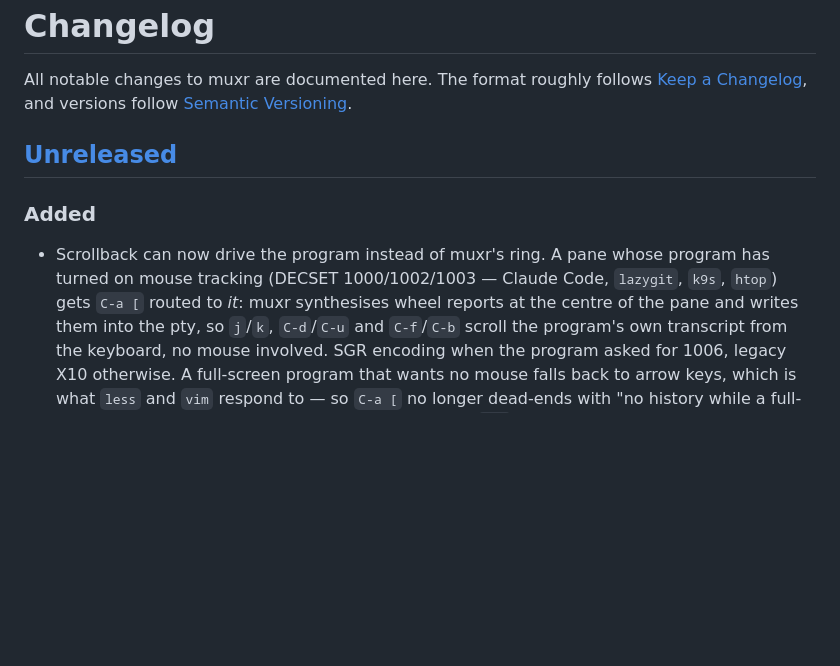
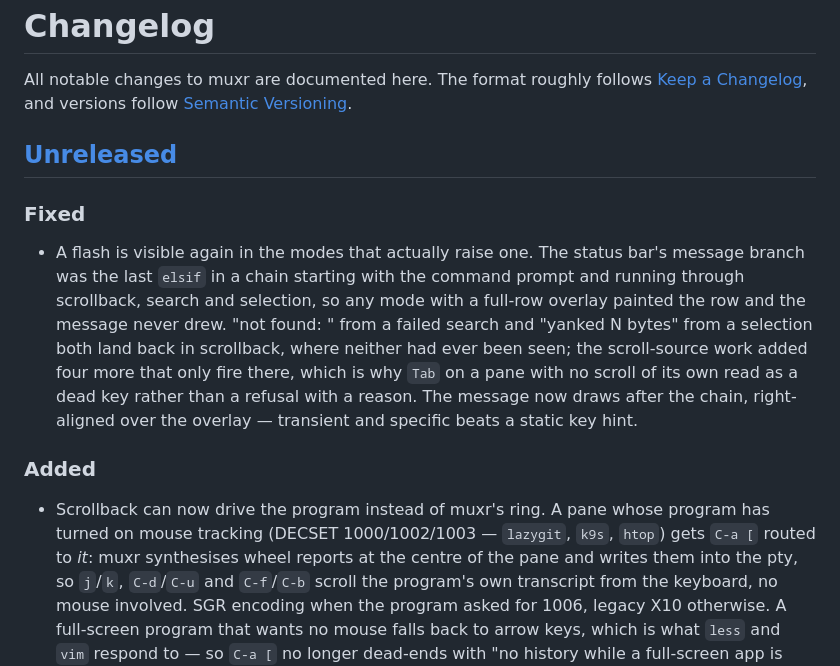
Before and after one commit to roelbondoc/muxr, a Markdown page: CHANGELOG.md, the part around the change. GitHub-like rendering; blank space fills up the shorter version.

```diff
--- a/CHANGELOG.md
+++ b/CHANGELOG.md
@@ -6,10 +6,22 @@ follow [Semantic Versioning](https://semver.org/spec/v2.0.0.html).
 
 ## [Unreleased]
 
+### Fixed
+- A flash is visible again in the modes that actually raise one. The status
+  bar's message branch was the last `elsif` in a chain starting with the
+  command prompt and running through scrollback, search and selection, so any
+  mode with a full-row overlay painted the row and the message never drew.
+  "not found: <query>" from a failed search and "yanked N bytes" from a
+  selection both land back in scrollback, where neither had ever been seen;
+  the scroll-source work added four more that only fire there, which is why
+  `Tab` on a pane with no scroll of its own read as a dead key rather than a
+  refusal with a reason. The message now draws after the chain, right-aligned
+  over the overlay — transient and specific beats a static key hint.
+
 ### Added
 - Scrollback can now drive the program instead of muxr's ring. A pane whose
-  program has turned on mouse tracking (DECSET 1000/1002/1003 — Claude Code,
-  `lazygit`, `k9s`, `htop`) gets `C-a [` routed to *it*: muxr synthesises
+  program has turned on mouse tracking (DECSET 1000/1002/1003 — `lazygit`,
+  `k9s`, `htop`) gets `C-a [` routed to *it*: muxr synthesises
   wheel reports at the centre of the pane and writes them into the pty, so
   `j`/`k`, `C-d`/`C-u` and `C-f`/`C-b` scroll the program's own transcript
   from the keyboard, no mouse involved. SGR encoding when the program asked
```
Also changed, not shown: CLAUDE.md (+3 -1 lines), README.md (+13 -7 lines).
